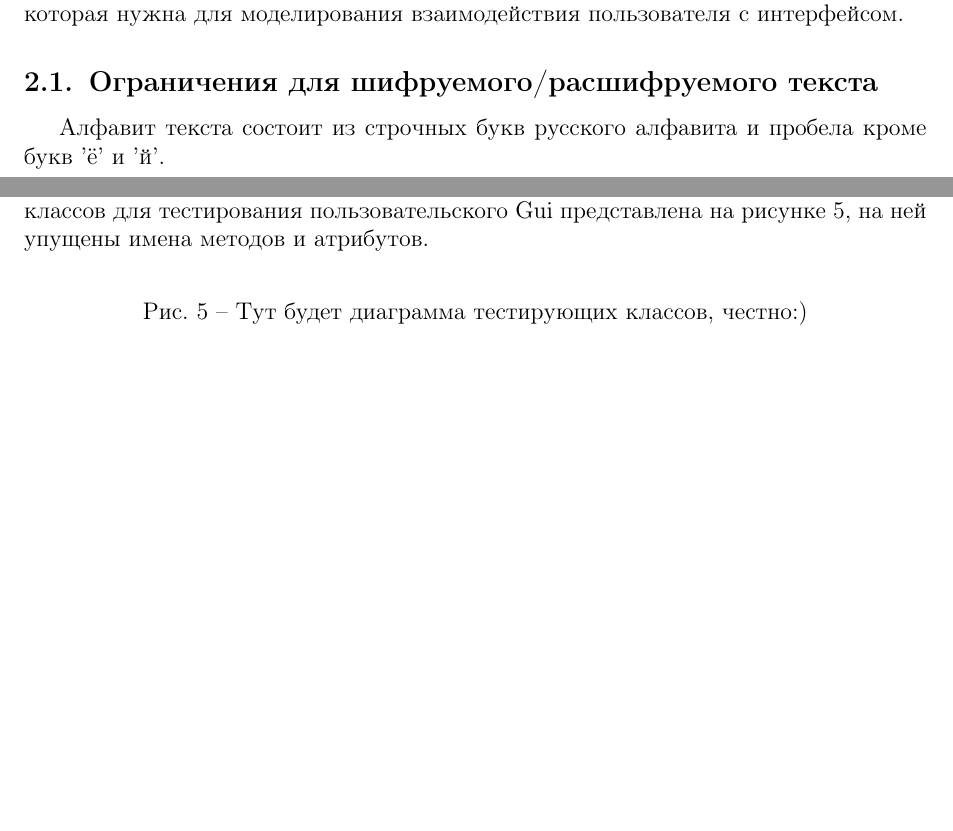
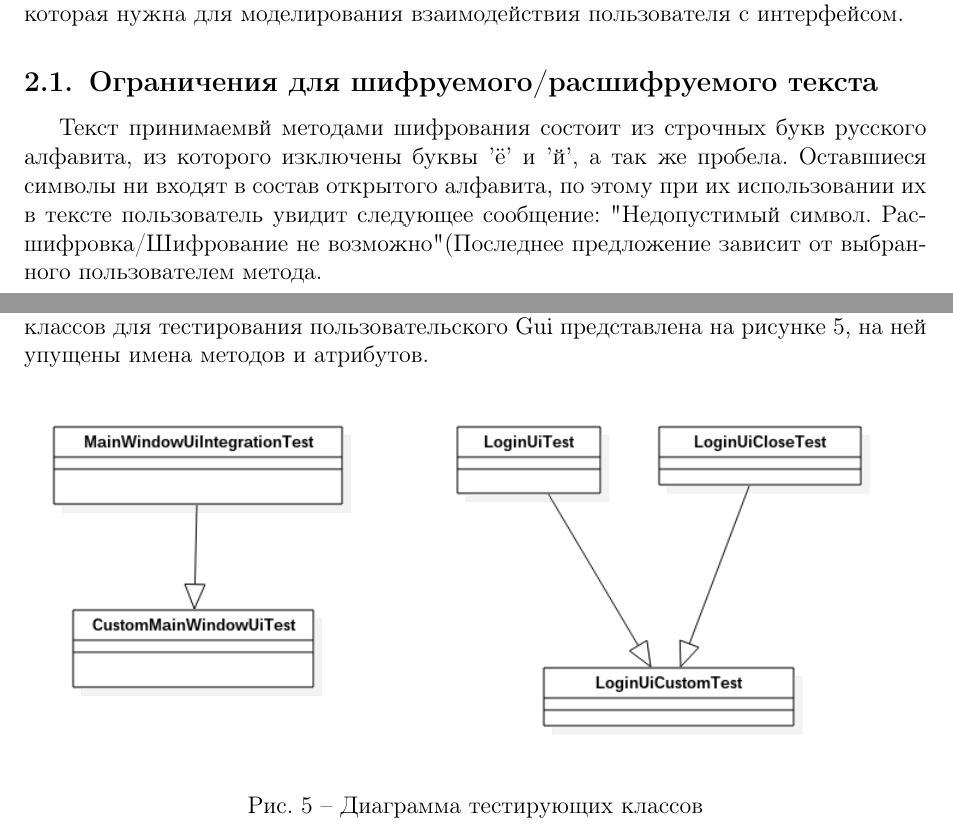
Before and after one commit to BolotinDaniil/RSATU2016_SoftwareTestingCourse, a LaTeX document (LR3/report.tex): two parts of pages 6 and 7 of 22, joined at a grey line, cut so that both start at the same text, the shorter picture padded with empty space. Compiled offline with pdfLaTeX.

Commit message:
fix bad merge. and update restrictions subsection

```diff
--- a/LR3/report.tex
+++ b/LR3/report.tex
@@ -257,15 +257,15 @@
 
 Для проведения тестирования использована библиотека JUnit, а также TestFX, которая нужна для моделирования взаимодействия пользователя с интерфейсом.
 \subsection{Ограничения для шифруемого/расшифруемого текста}
-Алфавит текста состоит из строчных букв русского алфавита и пробела кроме букв 'ё' и 'й'.
+Текст принимаемвй методами шифрования состоит из строчных букв русского алфавита, из которого изключены буквы 'ё' и 'й', а так же пробела. Оставшиеся символы ни входят в состав открытого алфавита, по этому при их использовании их в тексте пользователь увидит следующее сообщение: "Недопустимый символ. Расшифровка/Шифрование не возможно" (Последнее предложение зависит от выбранного пользователем метода.
 
 \newpage\section{Общее описание тестирующих классов}
 Для проведения интеграционного тестирования была разработана система классов для тестирования пользовательского интерфейса(т.к. почти все классы программы взаимодействуют только через него), а также класс для тестирования взаимодействия методов шифрования (под названием IntegrationCipherTest). Диаграмма классов для тестирования пользовательского Gui представлена на рисунке \ref{fig:class_diagram_test_gui}, на ней упущены имена методов и атрибутов.
 \begin{center}
 	\begin{figure}[h!]
 		\centering
-   		% \includegraphics[scale=0.5]{img/class_diagram.png}
-   		\caption{Тут будет диаграмма тестирующих классов, честно:)}
+   		\includegraphics[scale=0.6]{img/class_diagram_testing.png}
+   		\caption{Диаграмма тестирующих классов}
    		\label{fig:class_diagram_test_gui}
     \end{figure}
 \end{center}
```
